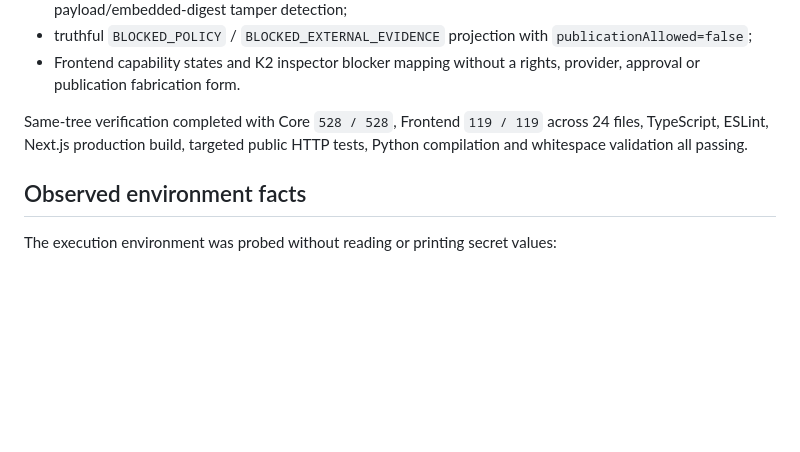
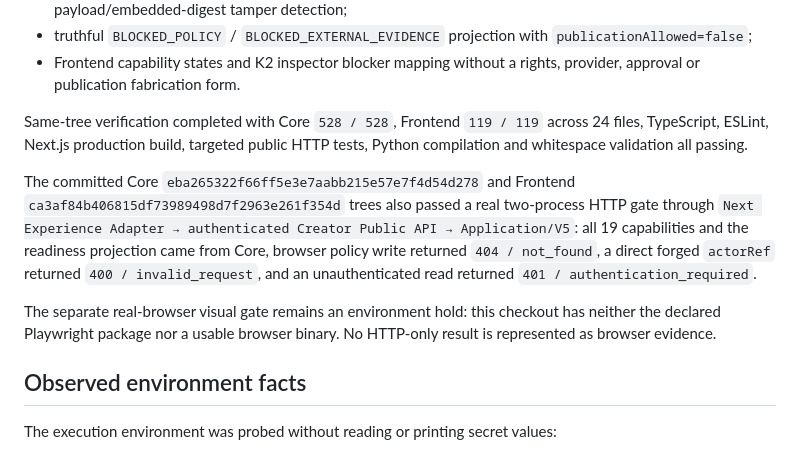
Before and after one commit to lpjiayou/AI-Cinematic-Studio, a Markdown page: governance/K2_PUBLISHABLE_P0_EXTERNAL_HOLD.md, the part around the change. Drawn GitHub-style; blank space fills up the shorter version.

Commit message:
docs: record K2 P0 integration evidence

```diff
--- a/governance/K2_PUBLISHABLE_P0_EXTERNAL_HOLD.md
+++ b/governance/K2_PUBLISHABLE_P0_EXTERNAL_HOLD.md
@@ -42,6 +42,18 @@ Same-tree verification completed with Core `528 / 528`, Frontend `119 / 119` acr
 24 files, TypeScript, ESLint, Next.js production build, targeted public HTTP tests,
 Python compilation and whitespace validation all passing.
 
+The committed Core `eba265322f66ff5e3e7aabb215e57e7f4d54d278` and Frontend
+`ca3af84b406815df73989498d7f2963e261f354d` trees also passed a real two-process
+HTTP gate through `Next Experience Adapter → authenticated Creator Public API →
+Application/V5`: all 19 capabilities and the readiness projection came from Core,
+browser policy write returned `404 / not_found`, a direct forged `actorRef` returned
+`400 / invalid_request`, and an unauthenticated read returned
+`401 / authentication_required`.
+
+The separate real-browser visual gate remains an environment hold: this checkout has
+neither the declared Playwright package nor a usable browser binary. No HTTP-only
+result is represented as browser evidence.
+
 ## Observed environment facts
 
 The execution environment was probed without reading or printing secret values:
```
Also changed, not shown: CURRENT_MILESTONE.md (+6 -1 lines).
